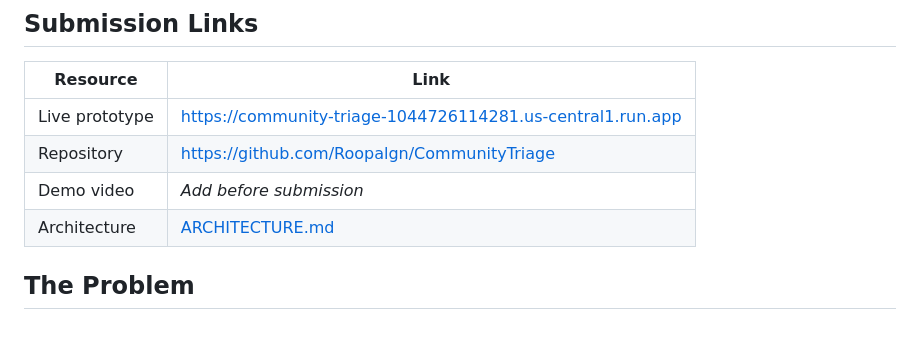
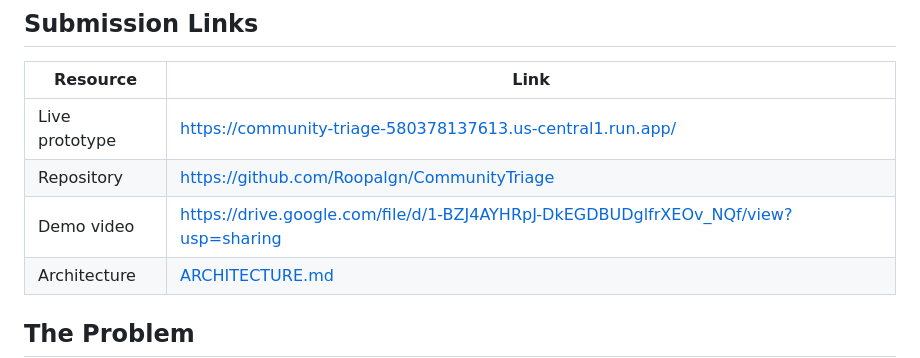
Before and after one commit to Roopalgn/CommunityTriage, a Markdown page: README.md, the part around the change. Rendered like a GitHub page; blank space fills up the shorter version.

Commit message:
Update live prototype link and demo video

```diff
--- a/README.md
+++ b/README.md
@@ -10,9 +10,9 @@
 
 | Resource | Link |
 |----------|------|
-| Live prototype | https://community-triage-1044726114281.us-central1.run.app |
+| Live prototype |https://community-triage-580378137613.us-central1.run.app/ |
 | Repository | https://github.com/Roopalgn/CommunityTriage |
-| Demo video | *Add before submission* |
+| Demo video | https://drive.google.com/file/d/1-BZJ4AYHRpJ-DkEGDBUDglfrXEOv_NQf/view?usp=sharing |
 | Architecture | [ARCHITECTURE.md](ARCHITECTURE.md) |
 
 ## The Problem
```
